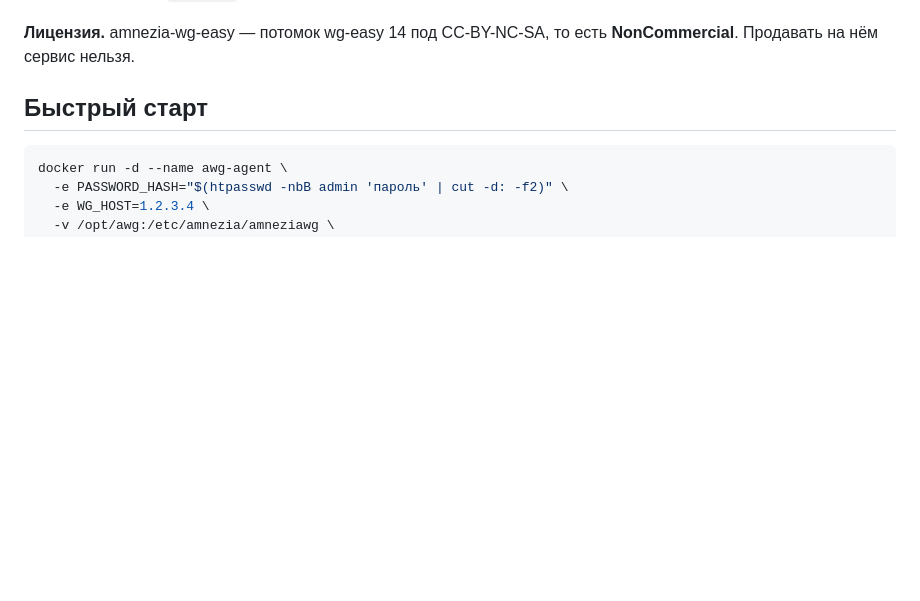
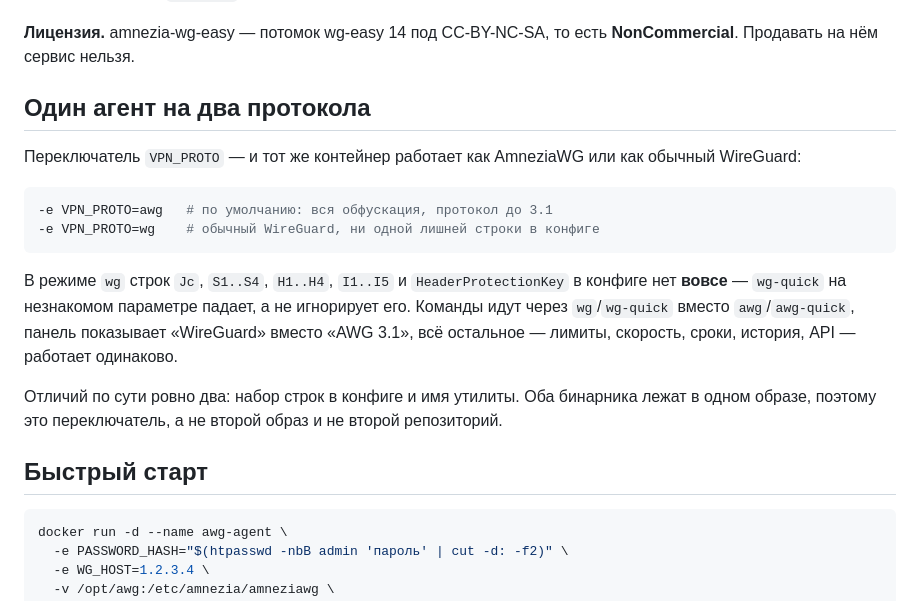
Before and after one commit to forestsnet/awg-agent, a Markdown page: README.md, the part around one of its changes. GitHub-like rendering; blank space fills up the shorter version.

Commit message:
docs: вернул раздел про два режима
При переписывании README режим обычного WireGuard остался одной строкой
в таблице возможностей — по ней не понять ни как включить, ни чем режимы
отличаются. Теперь отдельный раздел: переключатель VPN_PROTO, почему это
один агент, а не два образа, и что в режиме wg строк обфускации нет
вовсе (wg-quick на незнакомом параметре падает, а не игнорирует).

````diff
--- a/README.md
+++ b/README.md
@@ -40,6 +40,27 @@
 
 **Лицензия.** amnezia-wg-easy — потомок wg-easy 14 под CC-BY-NC-SA, то
 есть **NonCommercial**. Продавать на нём сервис нельзя.
+
+## Один агент на два протокола
+
+Переключатель `VPN_PROTO` — и тот же контейнер работает как AmneziaWG или
+как обычный WireGuard:
+
+```bash
+-e VPN_PROTO=awg   # по умолчанию: вся обфускация, протокол до 3.1
+-e VPN_PROTO=wg    # обычный WireGuard, ни одной лишней строки в конфиге
+```
+
+В режиме `wg` строк `Jc`, `S1..S4`, `H1..H4`, `I1..I5` и
+`HeaderProtectionKey` в конфиге нет **вовсе** — `wg-quick` на незнакомом
+параметре падает, а не игнорирует его. Команды идут через `wg`/`wg-quick`
+вместо `awg`/`awg-quick`, панель показывает «WireGuard» вместо «AWG 3.1»,
+всё остальное — лимиты, скорость, сроки, история, API — работает
+одинаково.
+
+Отличий по сути ровно два: набор строк в конфиге и имя утилиты. Оба
+бинарника лежат в одном образе, поэтому это переключатель, а не второй
+образ и не второй репозиторий.
 
 ## Быстрый старт
 
````
Also changed, not shown: other parts of README.md (+1 -1 lines).
